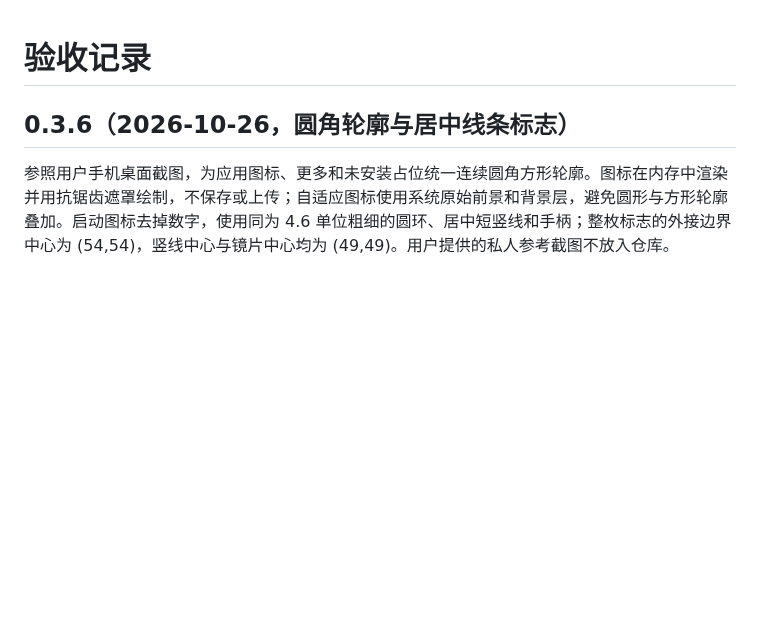
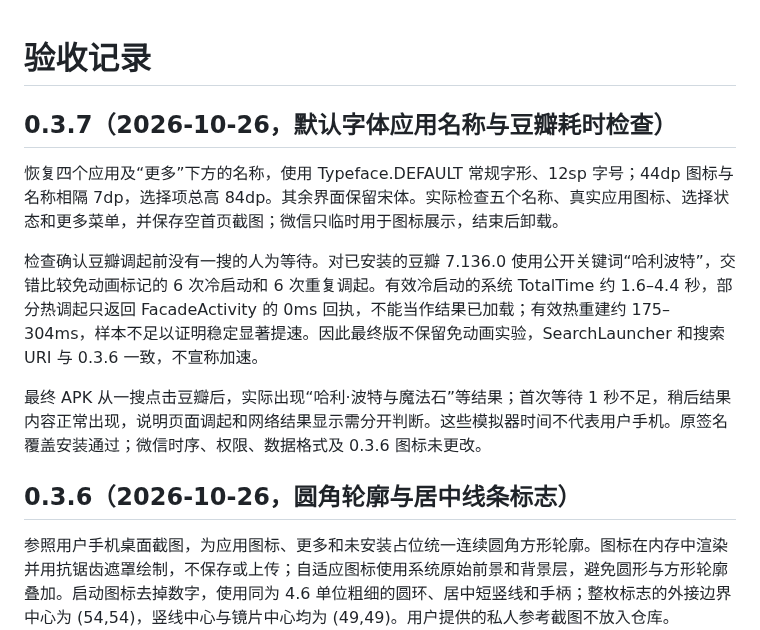
Before and after one commit to oldjie/yisou, a Markdown page: docs/TESTING.md, the part around the change. GitHub-like rendering; blank space fills up the shorter version.

Commit message:
Restore system-font app labels with launcher-style spacing

```diff
--- a/docs/TESTING.md
+++ b/docs/TESTING.md
@@ -1,4 +1,12 @@
 # 验收记录
+
+## 0.3.7（2026-10-26，默认字体应用名称与豆瓣耗时检查）
+
+恢复四个应用及“更多”下方的名称，使用 Typeface.DEFAULT 常规字形、12sp 字号；44dp 图标与名称相隔 7dp，选择项总高 84dp。其余界面保留宋体。实际检查五个名称、真实应用图标、选择状态和更多菜单，并保存空首页截图；微信只临时用于图标展示，结束后卸载。
+
+检查确认豆瓣调起前没有一搜的人为等待。对已安装的豆瓣 7.136.0 使用公开关键词“哈利波特”，交错比较免动画标记的 6 次冷启动和 6 次重复调起。有效冷启动的系统 TotalTime 约 1.6–4.4 秒，部分热调起只返回 FacadeActivity 的 0ms 回执，不能当作结果已加载；有效热重建约 175–304ms，样本不足以证明稳定显著提速。因此最终版不保留免动画实验，SearchLauncher 和搜索 URI 与 0.3.6 一致，不宣称加速。
+
+最终 APK 从一搜点击豆瓣后，实际出现“哈利·波特与魔法石”等结果；首次等待 1 秒不足，稍后结果内容正常出现，说明页面调起和网络结果显示需分开判断。这些模拟器时间不代表用户手机。原签名覆盖安装通过；微信时序、权限、数据格式及 0.3.6 图标未更改。
 
 ## 0.3.6（2026-10-26，圆角轮廓与居中线条标志）
 
```
Also changed, not shown: PRIVACY.md (+1 -1 lines), README.md (+6 -2 lines), docs/home-yisou-0.3.7.png (added), 6 other files.
